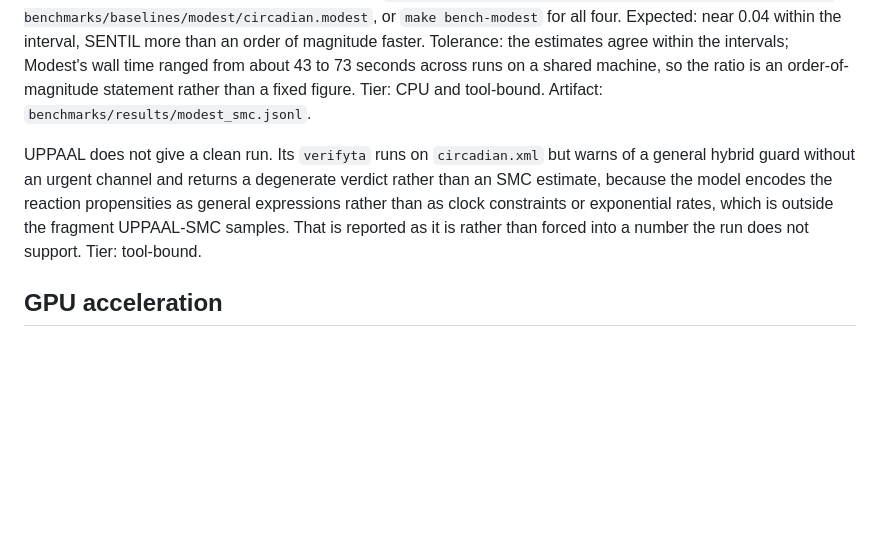
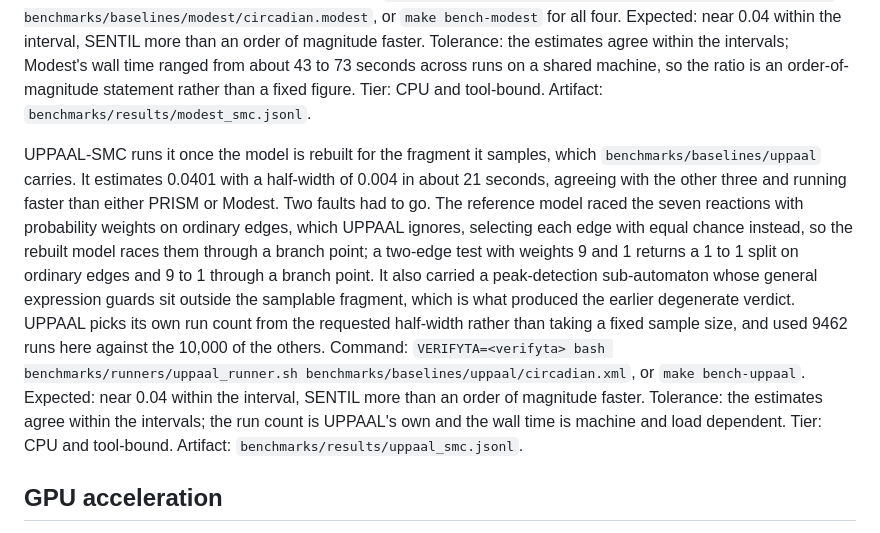
Before and after one commit to sedislab/SENTIL, a Markdown page: docs/CLAIMS.md, the part around the change. Drawn GitHub-style; blank space fills up the shorter version.

Commit message:
UPPAAL runs after all, so rewrite that claim

```diff
--- a/docs/CLAIMS.md
+++ b/docs/CLAIMS.md
@@ -171,8 +171,9 @@ Modest runs it once the reference models are ported to the v3.1.301 grammar, whi
 Command: `MODEST=<modest> bash benchmarks/runners/modest_runner.sh benchmarks/baselines/modest/circadian.modest`, or `make bench-modest` for all four.
 Expected: near 0.04 within the interval, SENTIL more than an order of magnitude faster. Tolerance: the estimates agree within the intervals; Modest's wall time ranged from about 43 to 73 seconds across runs on a shared machine, so the ratio is an order-of-magnitude statement rather than a fixed figure. Tier: CPU and tool-bound. Artifact: `benchmarks/results/modest_smc.jsonl`.
 
-UPPAAL does not give a clean run. Its `verifyta` runs on `circadian.xml` but warns of a general hybrid guard without an urgent channel and returns a degenerate verdict rather than an SMC estimate, because the model encodes the reaction propensities as general expressions rather than as clock constraints or exponential rates, which is outside the fragment UPPAAL-SMC samples. That is reported as it is rather than forced into a number the run does not support.
-Tier: tool-bound.
+UPPAAL-SMC runs it once the model is rebuilt for the fragment it samples, which `benchmarks/baselines/uppaal` carries. It estimates 0.0401 with a half-width of 0.004 in about 21 seconds, agreeing with the other three and running faster than either PRISM or Modest. Two faults had to go. The reference model raced the seven reactions with probability weights on ordinary edges, which UPPAAL ignores, selecting each edge with equal chance instead, so the rebuilt model races them through a branch point; a two-edge test with weights 9 and 1 returns a 1 to 1 split on ordinary edges and 9 to 1 through a branch point. It also carried a peak-detection sub-automaton whose general expression guards sit outside the samplable fragment, which is what produced the earlier degenerate verdict. UPPAAL picks its own run count from the requested half-width rather than taking a fixed sample size, and used 9462 runs here against the 10,000 of the others.
+Command: `VERIFYTA=<verifyta> bash benchmarks/runners/uppaal_runner.sh benchmarks/baselines/uppaal/circadian.xml`, or `make bench-uppaal`.
+Expected: near 0.04 within the interval, SENTIL more than an order of magnitude faster. Tolerance: the estimates agree within the intervals; the run count is UPPAAL's own and the wall time is machine and load dependent. Tier: CPU and tool-bound. Artifact: `benchmarks/results/uppaal_smc.jsonl`.
 
 ## GPU acceleration
 
```
